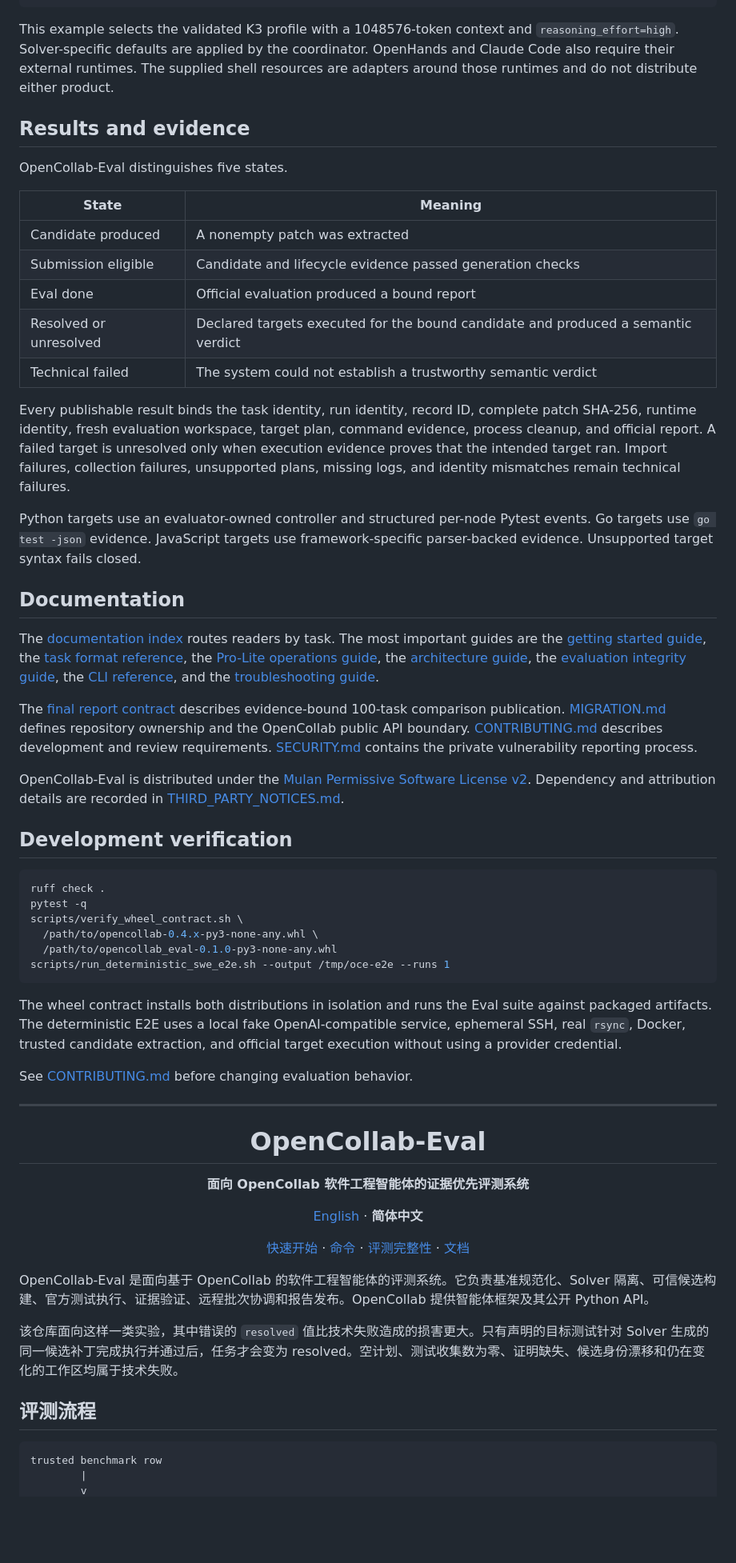
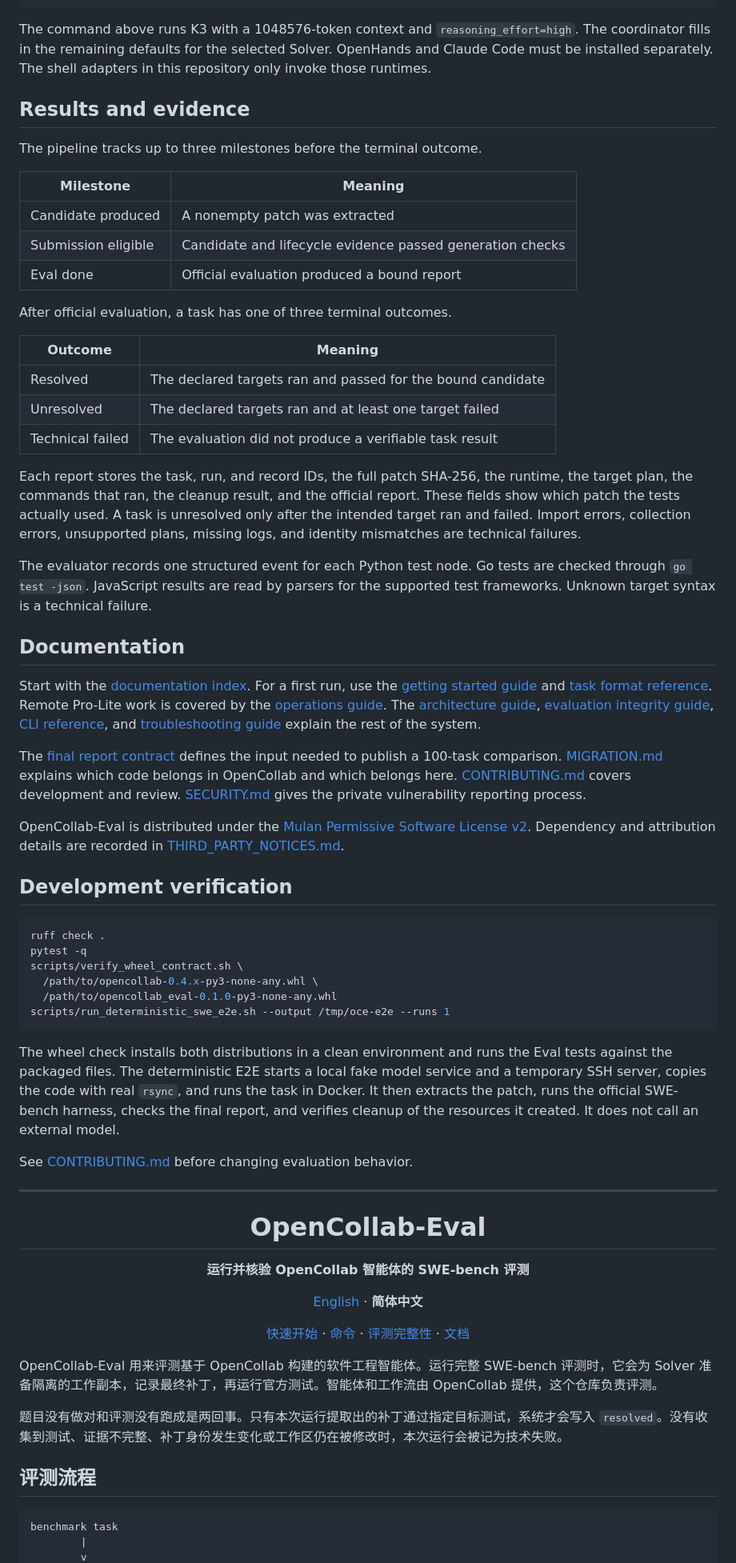
Before and after one commit to RISE-X-Lab/OpenCollab-Eval, a Markdown page: README.md, the part around one of its changes. Shown at 80% size. Rendered like a GitHub page; blank space fills up the shorter version.

Commit message:
docs: 去除 README 的机械化文风

````diff
--- a/README.md
+++ b/README.md
@@ -218,52 +213,57 @@ python -m opencollab_eval.commands.swe_eval_run \
   --max-eval-attempts 1
 ```
 
-This example selects the validated K3 profile with a 1048576-token context and
-`reasoning_effort=high`. Solver-specific defaults are applied by the
-coordinator. OpenHands and Claude Code also require their external runtimes.
-The supplied shell resources are adapters around those runtimes and do not
-distribute either product.
+The command above runs K3 with a 1048576-token context and
+`reasoning_effort=high`. The coordinator fills in the remaining defaults for
+the selected Solver. OpenHands and Claude Code must be installed separately.
+The shell adapters in this repository only invoke those runtimes.
 
 ## Results and evidence
 
-OpenCollab-Eval distinguishes five states.
+The pipeline tracks up to three milestones before the terminal outcome.
 
-| State | Meaning |
+| Milestone | Meaning |
 | --- | --- |
 | Candidate produced | A nonempty patch was extracted |
 | Submission eligible | Candidate and lifecycle evidence passed generation checks |
 | Eval done | Official evaluation produced a bound report |
-| Resolved or unresolved | Declared targets executed for the bound candidate and produced a semantic verdict |
-| Technical failed | The system could not establish a trustworthy semantic verdict |
 
-Every publishable result binds the task identity, run identity, record ID,
-complete patch SHA-256, runtime identity, fresh evaluation workspace, target
-plan, command evidence, process cleanup, and official report. A failed target
-is unresolved only when execution evidence proves that the intended target ran.
-Import failures, collection failures, unsupported plans, missing logs, and
-identity mismatches remain technical failures.
+After official evaluation, a task has one of three terminal outcomes.
 
-Python targets use an evaluator-owned controller and structured per-node Pytest
-events. Go targets use `go test -json` evidence. JavaScript targets use
-framework-specific parser-backed evidence. Unsupported target syntax fails
-closed.
+| Outcome | Meaning |
+| --- | --- |
+| Resolved | The declared targets ran and passed for the bound candidate |
+| Unresolved | The declared targets ran and at least one target failed |
+| Technical failed | The evaluation did not produce a verifiable task result |
+
+Each report stores the task, run, and record IDs, the full patch SHA-256, the
+runtime, the target plan, the commands that ran, the cleanup result, and the
+official report. These fields show which patch the tests actually used. A task
+is unresolved only after the intended target ran and failed. Import errors,
+collection errors, unsupported plans, missing logs, and identity mismatches are
+technical failures.
+
+The evaluator records one structured event for each Python test node. Go tests
+are checked through `go test -json`. JavaScript results are read by parsers for
+the supported test frameworks. Unknown target syntax is a technical failure.
 
 ## Documentation
 
-The [documentation index](docs/README.md) routes readers by task. The most
-important guides are the [getting started guide](docs/getting-started.md), the
-[task format reference](docs/task-formats.md), the
-[Pro-Lite operations guide](docs/swe-prolite-operations.md), the
-[architecture guide](docs/architecture.md), the
-[evaluation integrity guide](docs/evaluation-integrity.md), the
-[CLI reference](docs/cli-reference.md), and the
-[troubleshooting guide](docs/troubleshooting.md).
+Start with the [documentation index](docs/README.md). For a first run, use the
+[getting started guide](docs/getting-started.md) and
+[task format reference](docs/task-formats.md). Remote Pro-Lite work is covered
+by the [operations guide](docs/swe-prolite-operations.md). The
+[architecture guide](docs/architecture.md),
+[evaluation integrity guide](docs/evaluation-integrity.md),
+[CLI reference](docs/cli-reference.md), and
+[troubleshooting guide](docs/troubleshooting.md) explain the rest of the
+system.
 
-The [final report contract](docs/final-report.md) describes evidence-bound
-100-task comparison publication. [MIGRATION.md](MIGRATION.md) defines repository
-ownership and the OpenCollab public API boundary. [CONTRIBUTING.md](CONTRIBUTING.md)
-describes development and review requirements. [SECURITY.md](SECURITY.md)
-contains the private vulnerability reporting process.
+The [final report contract](docs/final-report.md) defines the input needed to
+publish a 100-task comparison. [MIGRATION.md](MIGRATION.md) explains which code
+belongs in OpenCollab and which belongs here.
+[CONTRIBUTING.md](CONTRIBUTING.md) covers development and review.
+[SECURITY.md](SECURITY.md) gives the private vulnerability reporting process.
 
 OpenCollab-Eval is distributed under the
 [Mulan Permissive Software License v2](LICENSE). Dependency and attribution
@@ -280,11 +280,12 @@ scripts/verify_wheel_contract.sh \
 scripts/run_deterministic_swe_e2e.sh --output /tmp/oce-e2e --runs 1
 ```
 
-The wheel contract installs both distributions in isolation and runs the Eval
-suite against packaged artifacts. The deterministic E2E uses a local fake
-OpenAI-compatible service, ephemeral SSH, real `rsync`, Docker, trusted
-candidate extraction, and official target execution without using a provider
-credential.
+The wheel check installs both distributions in a clean environment and runs
+the Eval tests against the packaged files. The deterministic E2E starts a local
+fake model service and a temporary SSH server, copies the code with real
+`rsync`, and runs the task in Docker. It then extracts the patch, runs the
+official SWE-bench harness, checks the final report, and verifies cleanup of
+the resources it created. It does not call an external model.
 
 See [CONTRIBUTING.md](CONTRIBUTING.md) before changing evaluation behavior.
 
@@ -294,7 +295,7 @@ See [CONTRIBUTING.md](CONTRIBUTING.md) before changing evaluation behavior.
 
 <h1 align="center">OpenCollab-Eval</h1>
 
-<p align="center"><strong>面向 OpenCollab 软件工程智能体的证据优先评测系统</strong></p>
+<p align="center"><strong>运行并核验 OpenCollab 智能体的 SWE-bench 评测</strong></p>
 
 <p align="center"><a href="#english">English</a> · <strong>简体中文</strong></p>
 
@@ -305,13 +306,13 @@ See [CONTRIBUTING.md](CONTRIBUTING.md) before changing evaluation behavior.
   <a href="#文档">文档</a>
 </p>
 
-OpenCollab-Eval 是面向基于 OpenCollab 的软件工程智能体的评测系统。它负责基准规范化、Solver 隔离、可信候选构建、官方测试执行、证据验证、远程批次协调和报告发布。OpenCollab 提供智能体框架及其公开 Python API。
+OpenCollab-Eval 用来评测基于 OpenCollab 构建的软件工程智能体。运行完整 SWE-bench 评测时，它会为 Solver 准备隔离的工作副本，记录最终补丁，再运行官方测试。智能体和工作流由 OpenCollab 提供，这个仓库负责评测。
 
-该仓库面向这样一类实验，其中错误的 `resolved` 值比技术失败造成的损害更大。只有声明的目标测试针对 Solver 生成的同一候选补丁完成执行并通过后，任务才会变为 resolved。空计划、测试收集数为零、证明缺失、候选身份漂移和仍在变化的工作区均属于技术失败。
+题目没有做对和评测没有跑成是两回事。只有本次运行提取出的补丁通过指定目标测试，系统才会写入 `resolved`。没有收集到测试、证据不完整、补丁身份发生变化或工作区仍在被修改时，本次运行会被记为技术失败。
 
 ## 评测流程
 
 ```text
-trusted benchmark row
+benchmark task
         |
         v
````
Also changed, not shown: other parts of README.md (+92 -91 lines).
